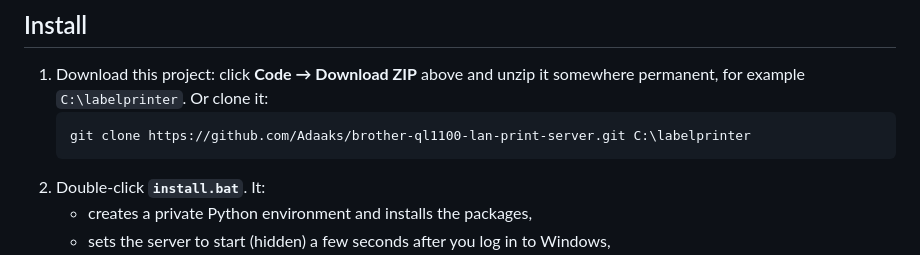
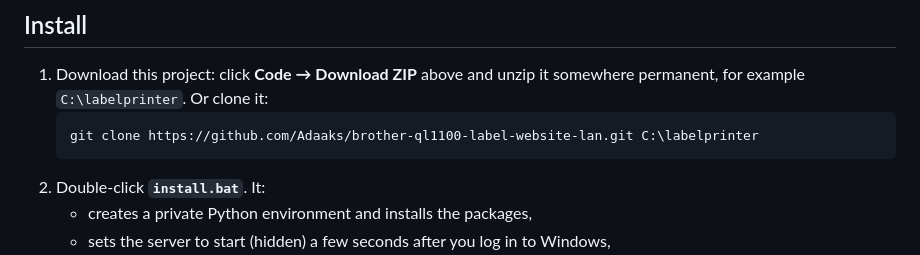
Before and after one commit to Adaaks/brother-ql1100-label-website-lan, a Markdown page: README.md, the part around the change. Rendered like a GitHub page.

Commit message:
README: new repository link

````diff
--- a/README.md
+++ b/README.md
@@ -66,7 +66,7 @@ The on-screen printer works like the real one too: its **Feed** button pushes ou
 
 1. Download this project: click **Code → Download ZIP** above and unzip it somewhere permanent, for example `C:\labelprinter`. Or clone it:
    ```bash
-   git clone https://github.com/Adaaks/brother-ql1100-lan-print-server.git C:\labelprinter
+   git clone https://github.com/Adaaks/brother-ql1100-label-website-lan.git C:\labelprinter
    ```
 2. Double-click **`install.bat`**. It:
    - creates a private Python environment and installs the packages,
````
